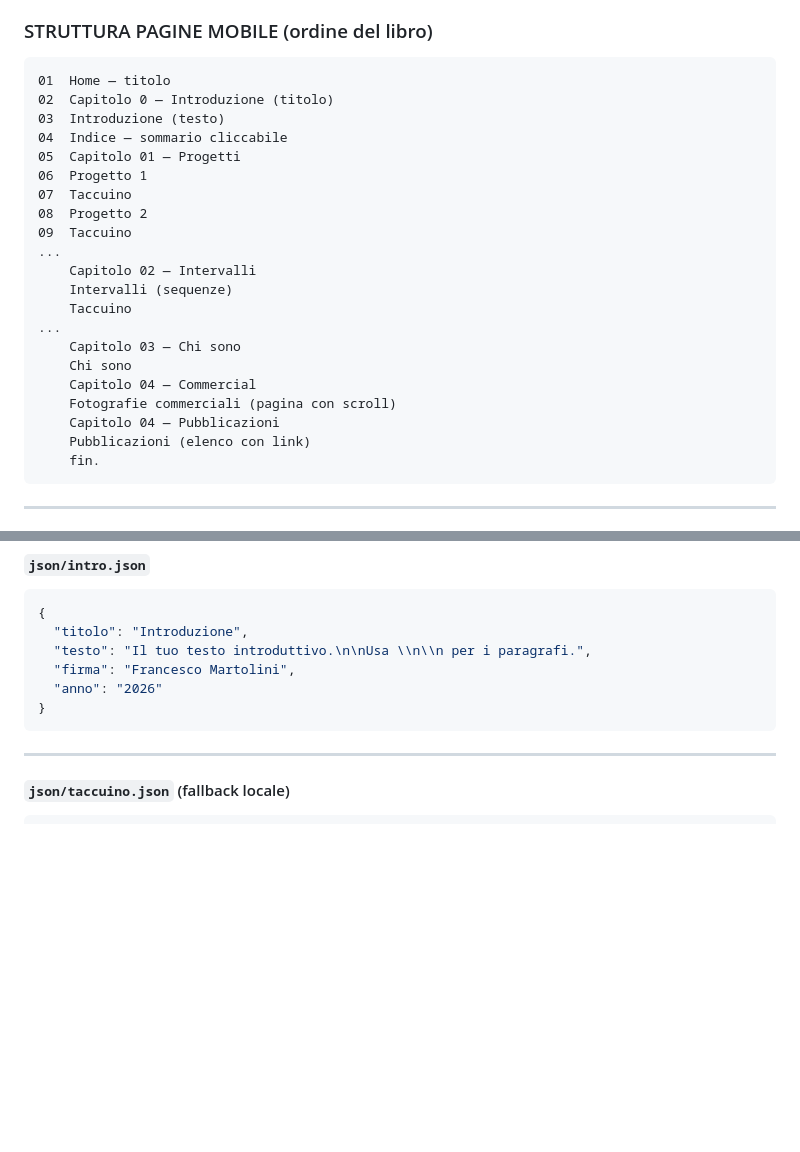
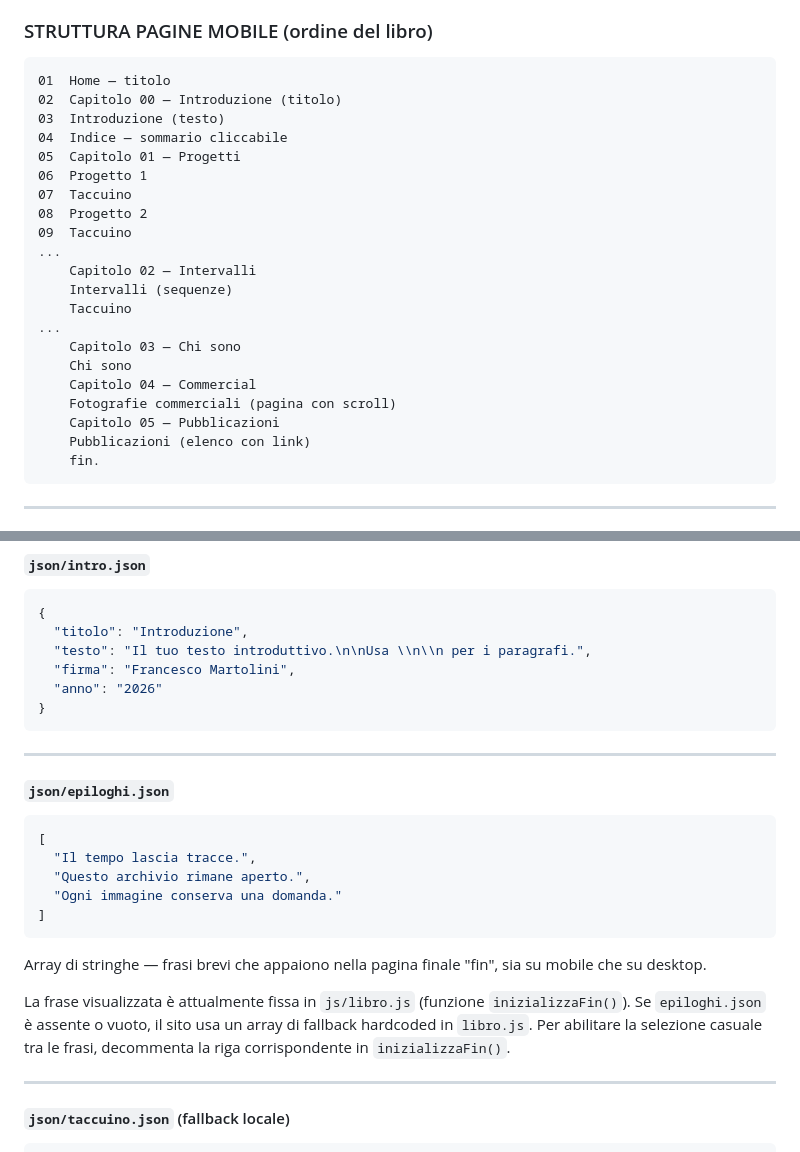
Before and after one commit to FrancescoMartolini/francescomartolini.art, a Markdown page: README.md, 2 parts joined by grey strips. GitHub-like rendering; blank space fills up the shorter version.

````diff
--- a/README.md
+++ b/README.md
@@ -68,7 +79,7 @@ Il sito si comporta in modo diverso in base al dispositivo:
 
 ```
 01  Home — titolo
-02  Capitolo 0 — Introduzione (titolo)
+02  Capitolo 00 — Introduzione (titolo)
 03  Introduzione (testo)
 04  Indice — sommario cliccabile
 05  Capitolo 01 — Progetti
@@ -85,7 +96,7 @@ Il sito si comporta in modo diverso in base al dispositivo:
     Chi sono
     Capitolo 04 — Commercial
     Fotografie commerciali (pagina con scroll)
-    Capitolo 04 — Pubblicazioni
+    Capitolo 05 — Pubblicazioni
     Pubblicazioni (elenco con link)
     fin.
 ```
@@ -248,6 +259,22 @@ Le pubblicazioni appaiono:
   "anno": "2026"
 }
 ```
+
+---
+
+#### `json/epiloghi.json`
+
+```json
+[
+  "Il tempo lascia tracce.",
+  "Questo archivio rimane aperto.",
+  "Ogni immagine conserva una domanda."
+]
+```
+
+Array di stringhe — frasi brevi che appaiono nella pagina finale "fin", sia su mobile che su desktop.
+
+La frase visualizzata è attualmente fissa in `js/libro.js` (funzione `inizializzaFin()`). Se `epiloghi.json` è assente o vuoto, il sito usa un array di fallback hardcoded in `libro.js`. Per abilitare la selezione casuale tra le frasi, decommenta la riga corrispondente in `inizializzaFin()`.
 
 ---
 
````
Also changed, not shown: other parts of README.md (+37 -9 lines).
